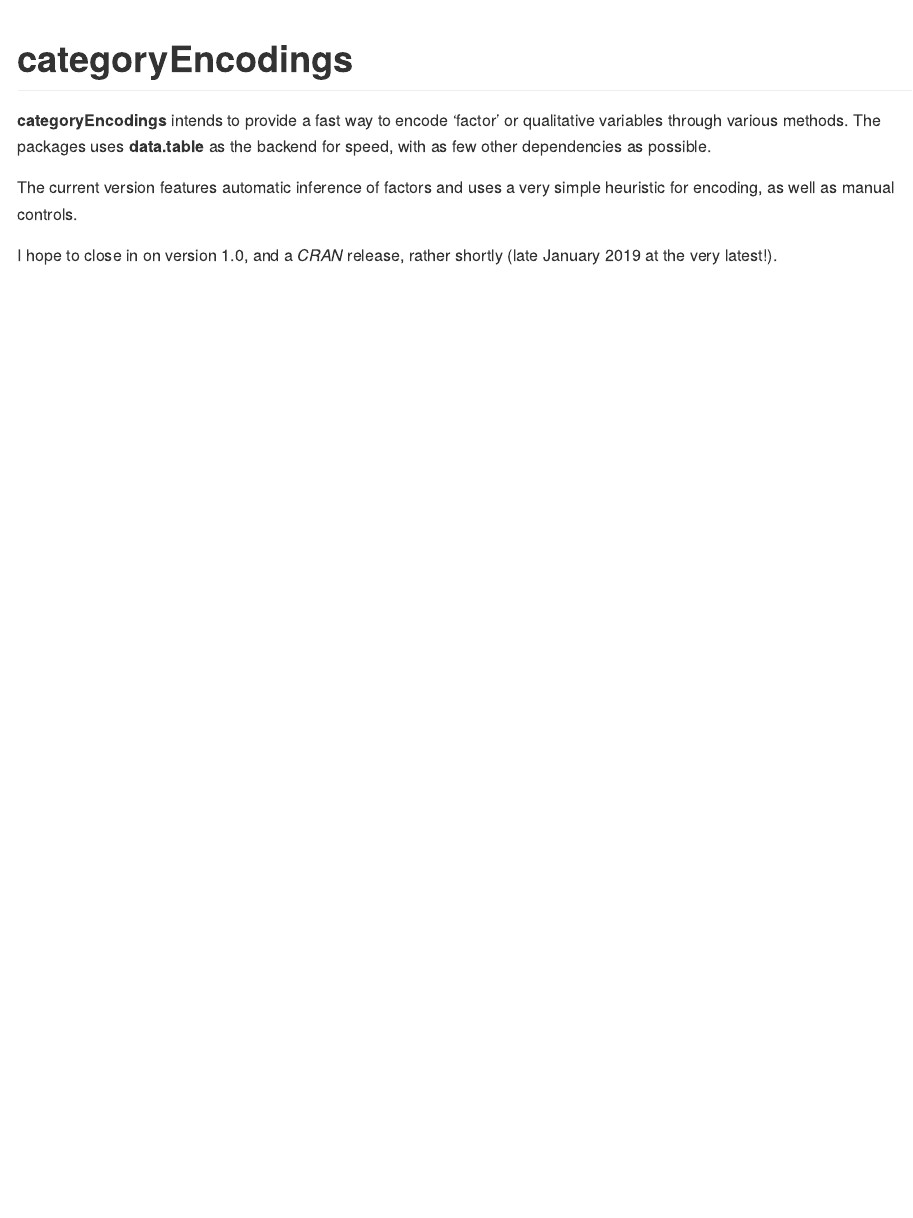
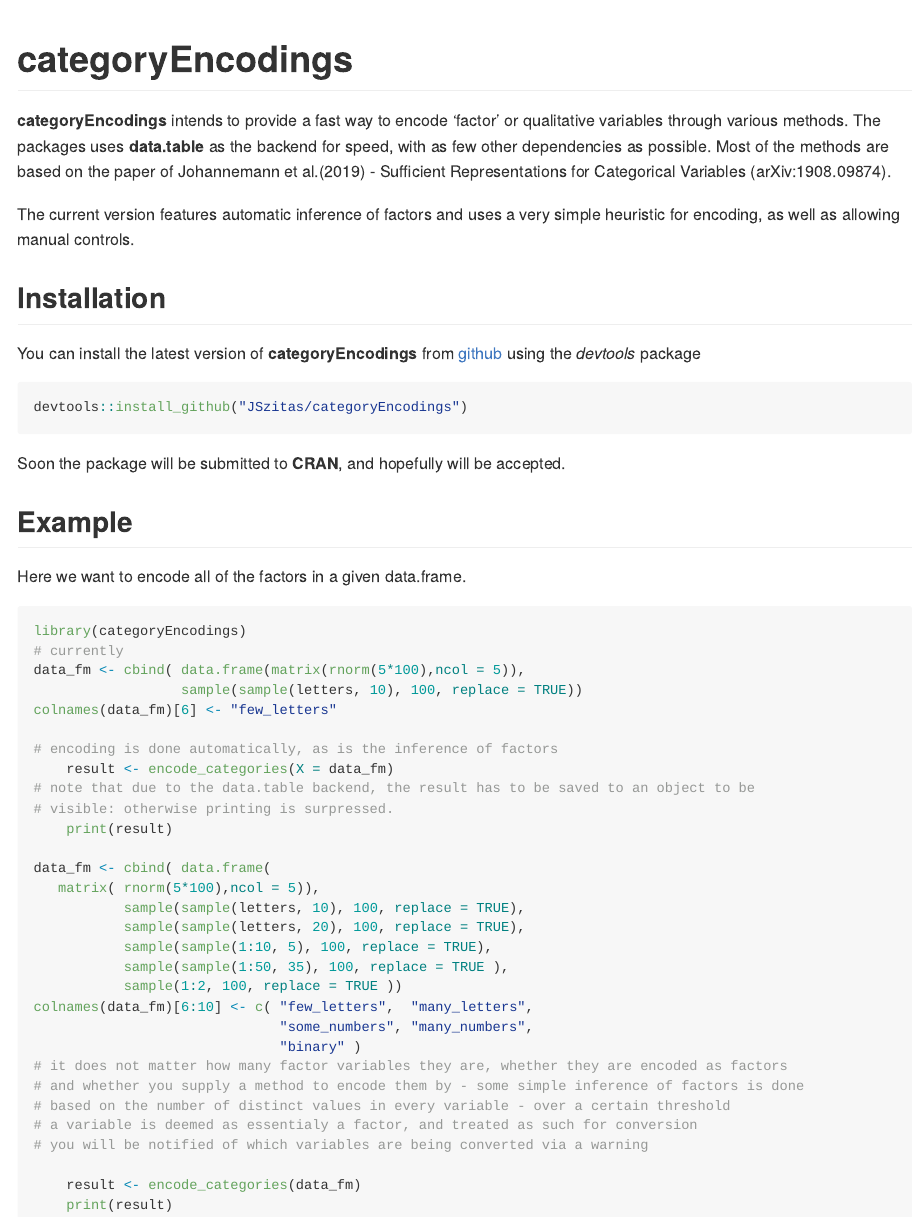
Before and after one commit to JSzitas/categoryEncodings, an R Markdown document (README.Rmd): the page in a window 1100 px wide, from its top. The pictures show the output file README.md that the author committed with the source, drawn offline in the style of GitHub; badge pictures from the web are left out.

Commit message:
more tests, a slight improvement to API, version 1.0

`````diff
--- a/.travis.yml
+++ b/.travis.yml
@@ -26,6 +26,3 @@
   email:
     on_success: change
     on_failure: change
-
-after_success:
-    echo 'covr::codecov()' | R --vanilla
--- a/README.Rmd
+++ b/README.Rmd
@@ -18,13 +18,60 @@
 [![Travis build status](https://travis-ci.org/JSzitas/categoryEncodings.svg?branch=master)](https://travis-ci.org/JSzitas/categoryEncodings)
 [![AppVeyor build status](https://ci.appveyor.com/api/projects/status/github/JSzitas/categoryEncodings?branch=master&svg=true)](https://ci.appveyor.com/project/JSzitas/categoryEncodings)
 [![Codecov test coverage](https://codecov.io/gh/JSzitas/categoryEncodings/branch/master/graph/badge.svg)](https://codecov.io/gh/JSzitas/categoryEncodings?branch=master)
-[![Lifecycle: experimental](https://img.shields.io/badge/lifecycle-experimental-orange.svg)](https://www.tidyverse.org/lifecycle/#experimental)
+[![Lifecycle: stable](https://img.shields.io/badge/lifecycle-stable-brightgreen.svg)](https://www.tidyverse.org/lifecycle/#stable)
 [![License: GPL v3](https://img.shields.io/badge/License-GPLv3-blue.svg)](https://www.gnu.org/licenses/gpl-3.0)
 [![CRAN status](https://www.r-pkg.org/badges/version/categoryEncodings)](https://CRAN.R-project.org/package=categoryEncodings)
 <!-- badges: end -->
 
-**categoryEncodings** intends to provide a fast way to encode 'factor' or qualitative variables through various methods. The packages uses **data.table** as the backend for speed, with as few other dependencies as possible.
+**categoryEncodings** intends to provide a fast way to encode 'factor' or qualitative variables through various methods. The packages uses **data.table** as the backend for speed, with as few other dependencies as possible. Most of the methods are based on the paper of Johannemann et al.(2019) - Sufficient Representations for Categorical Variables (arXiv:1908.09874).
 
-The current version features automatic inference of factors and uses a very simple heuristic for encoding, as well as manual controls.
+The current version features automatic inference of factors and uses a very simple heuristic for encoding, as well as allowing manual controls.
 
-I hope to close in on version 1.0, and a *CRAN* release, rather shortly (late January 2019 at the very latest!).
+## Installation
+You can install the latest version of **categoryEncodings** from [github](https://github.com/JSzitas/categoryEncodings) using the *devtools* package
+
+``` {r, eval = FALSE}
+devtools::install_github("JSzitas/categoryEncodings")
+```
+
+Soon the package will be submitted to **CRAN**, and hopefully will be accepted.
+
+
+## Example
+
+Here we want to encode all of the factors in a given data.frame.
+
+````{r, message = FALSE, eval = FALSE}
+library(categoryEncodings)
+# currently
+data_fm <- cbind( data.frame(matrix(rnorm(5*100),ncol = 5)),
+                  sample(sample(letters, 10), 100, replace = TRUE))
+colnames(data_fm)[6] <- "few_letters"
+
+# encoding is done automatically, as is the inference of factors
+    result <- encode_categories(X = data_fm)
+# note that due to the data.table backend, the result has to be saved to an object to be
+# visible: otherwise printing is surpressed.
+    print(result)
+
+data_fm <- cbind( data.frame(
+   matrix( rnorm(5*100),ncol = 5)),
+           sample(sample(letters, 10), 100, replace = TRUE),
+           sample(sample(letters, 20), 100, replace = TRUE),
+           sample(sample(1:10, 5), 100, replace = TRUE),
+           sample(sample(1:50, 35), 100, replace = TRUE ),
+           sample(1:2, 100, replace = TRUE ))
+colnames(data_fm)[6:10] <- c( "few_letters",  "many_letters",
+                              "some_numbers", "many_numbers",
+                              "binary" )
+# it does not matter how many factor variables they are, whether they are encoded as factors
+# and whether you supply a method to encode them by - some simple inference of factors is done
+# based on the number of distinct values in every variable - over a certain threshold
+# a variable is deemed as essentialy a factor, and treated as such for conversion
+# you will be notified of which variables are being converted via a warning
+
+    result <- encode_categories(data_fm)
+    print(result)
+
+
+````
`````
Also changed, not shown: R/encode_categories.R (+17 -5 lines), README.md, 1 other file.
